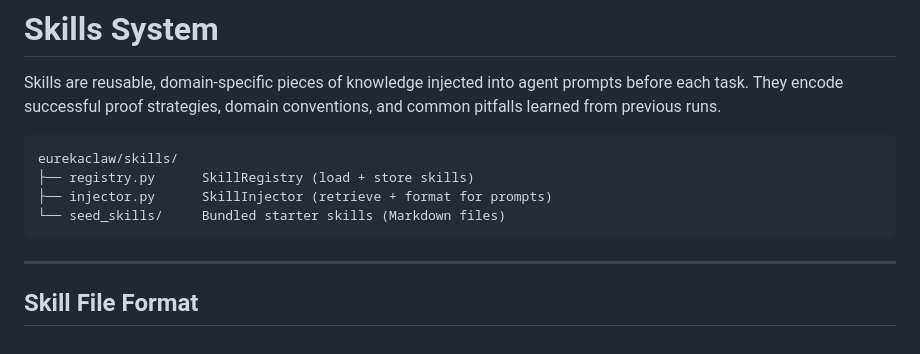
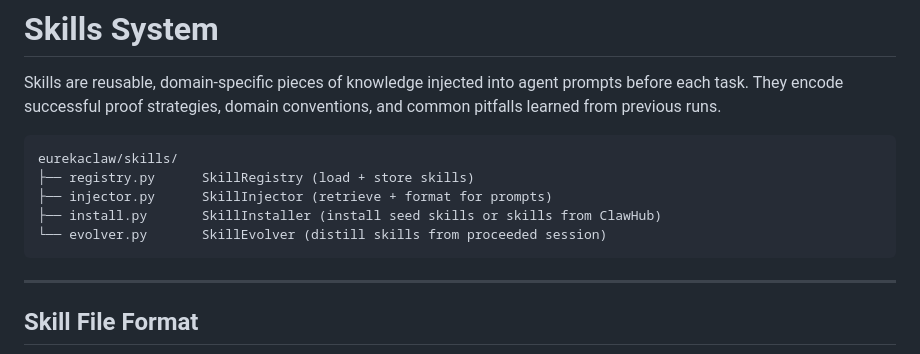
Before and after one commit to EurekaClaw/EurekaClaw, a Markdown page: docs/skills.md, the part around the change. Drawn GitHub-style.

Commit message:
update skill docs

````diff
--- a/docs/skills.md
+++ b/docs/skills.md
@@ -6,7 +6,8 @@ Skills are reusable, domain-specific pieces of knowledge injected into agent pro
 eurekaclaw/skills/
 ├── registry.py      SkillRegistry (load + store skills)
 ├── injector.py      SkillInjector (retrieve + format for prompts)
-└── seed_skills/     Bundled starter skills (Markdown files)
+├── install.py       SkillInstaller (install seed skills or skills from ClawHub)
+└── evolver.py       SkillEvolver (distill skills from proceeded session)
 ```
 
 ---
````
